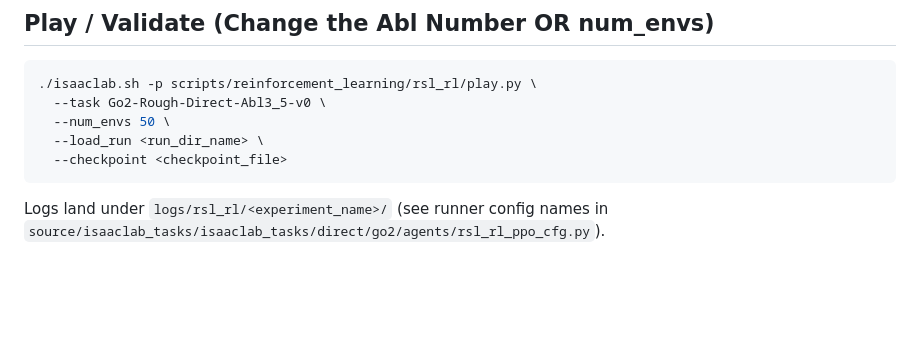
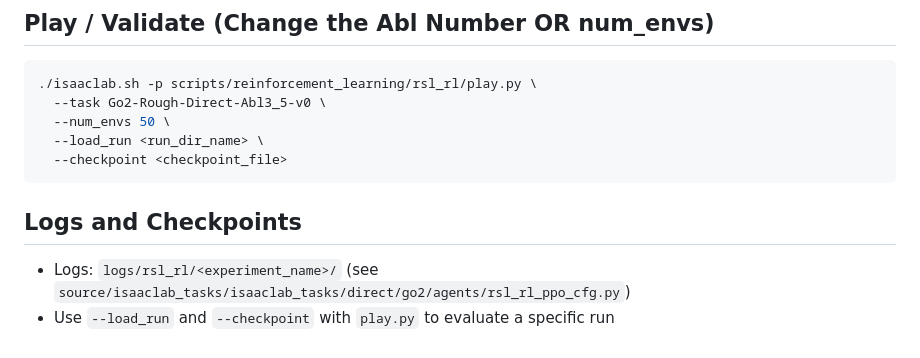
Before and after one commit to jayjayhust/extreme-quadruped-parkour, a Markdown page: README.md, the part around one of its changes. GitHub-like rendering; blank space fills up the shorter version.

````diff
--- a/README.md
+++ b/README.md
@@ -89,5 +127,6 @@ Conclusion
   --checkpoint <checkpoint_file>
 ```
 
-Logs land under `logs/rsl_rl/<experiment_name>/` (see runner config names in
-`source/isaaclab_tasks/isaaclab_tasks/direct/go2/agents/rsl_rl_ppo_cfg.py`).
+## Logs and Checkpoints
+- Logs: `logs/rsl_rl/<experiment_name>/` (see `source/isaaclab_tasks/isaaclab_tasks/direct/go2/agents/rsl_rl_ppo_cfg.py`)
+- Use `--load_run` and `--checkpoint` with `play.py` to evaluate a specific run
````
Also changed, not shown: other parts of README.md (+45 -7 lines).
